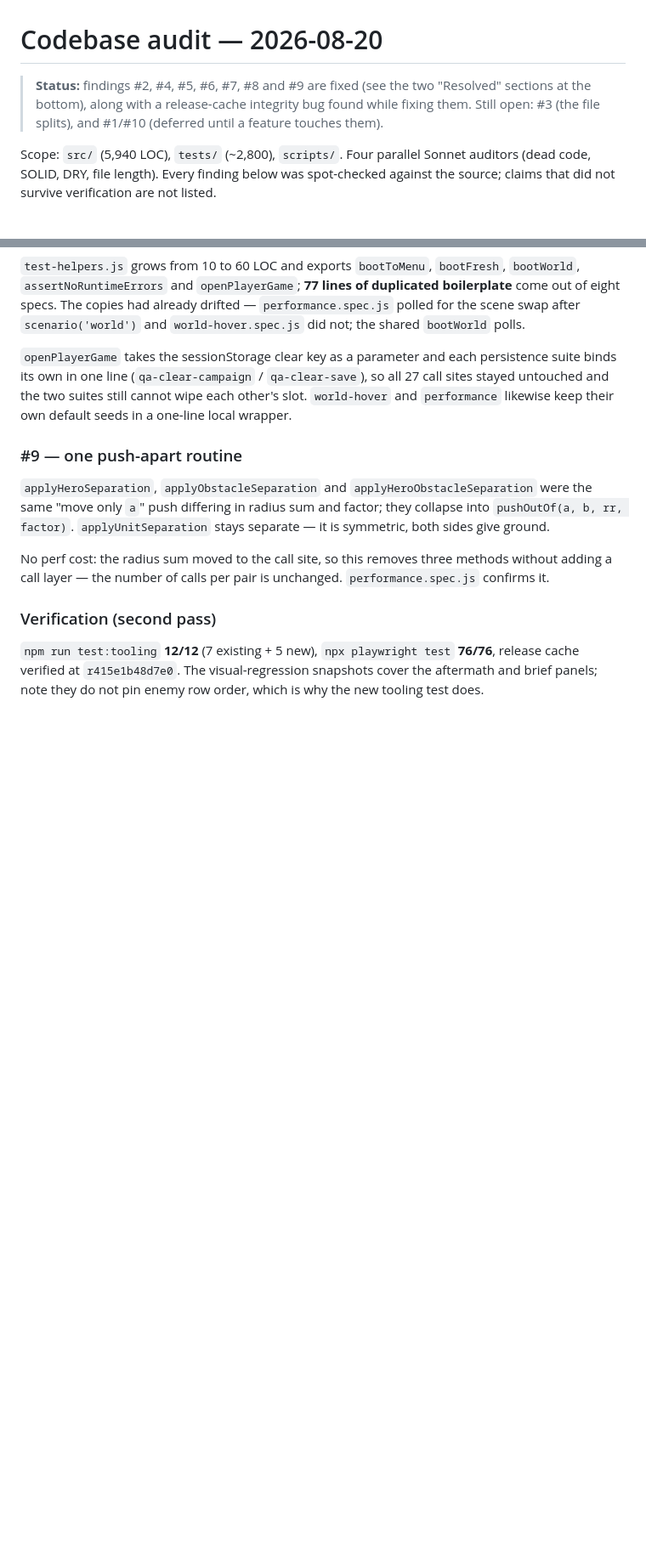
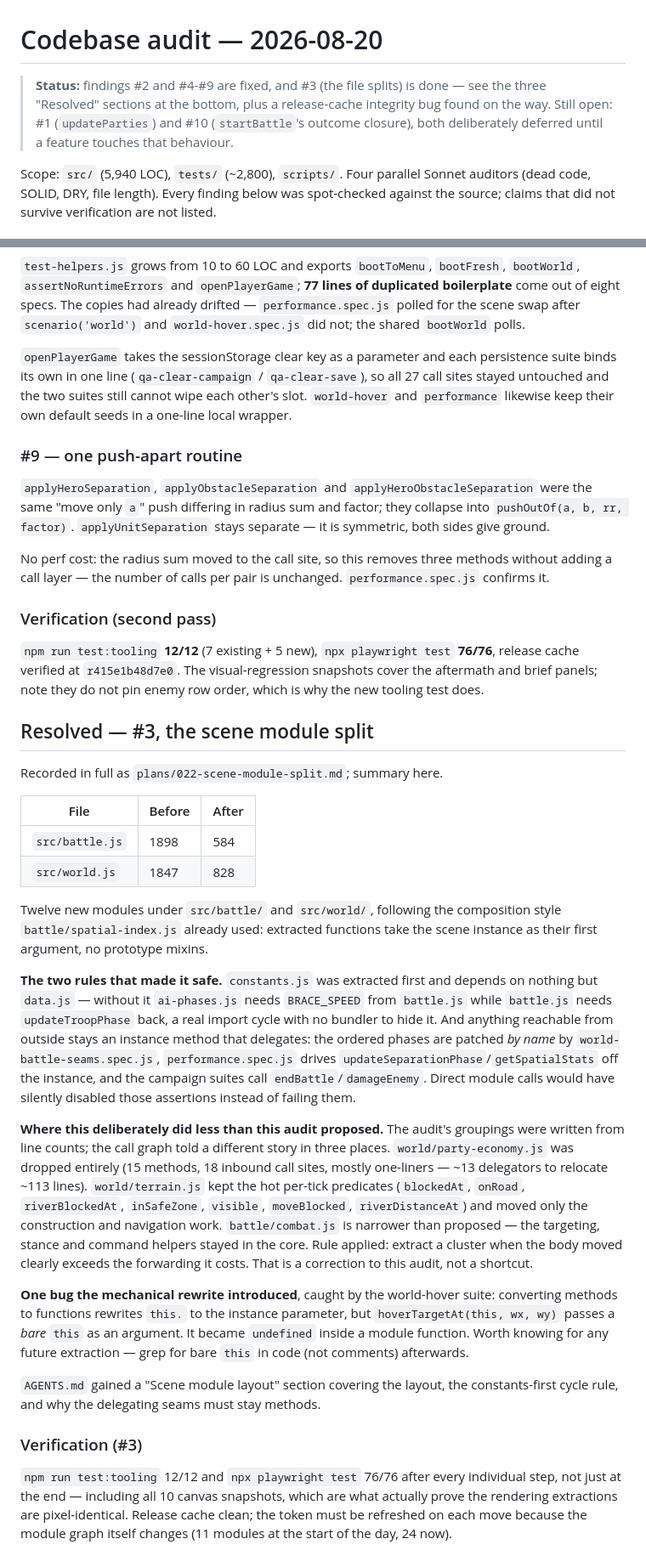
Before and after one commit to Mirator/bannerfall, a Markdown page: critiques/codebase-audit-2026-08-20.md, 2 parts joined by grey strips. Shown at 85% size. Rendered like a GitHub page; blank space fills up the shorter version.

Commit message:
Record finding 3 as resolved in the audit
Also records the two things worth knowing for any future extraction: the
mechanical this.-to-instance rewrite misses a BARE `this` passed as an argument
(hoverTargetAt(this, wx, wy) became undefined and the world-hover suite caught
it), and the audit's own groupings were drawn from line counts rather than the
call graph, which is why three of them were trimmed.

Co-Authored-By: Claude Opus 5 <noreply@anthropic.com>

```diff
--- a/critiques/codebase-audit-2026-08-20.md
+++ b/critiques/codebase-audit-2026-08-20.md
@@ -1,8 +1,9 @@
 # Codebase audit — 2026-08-20
 
-> **Status:** findings #2, #4, #5, #6, #7, #8 and #9 are fixed (see the two "Resolved"
-> sections at the bottom), along with a release-cache integrity bug found while fixing
-> them. Still open: #3 (the file splits), and #1/#10 (deferred until a feature touches them).
+> **Status:** findings #2 and #4-#9 are fixed, and #3 (the file splits) is done — see the
+> three "Resolved" sections at the bottom, plus a release-cache integrity bug found on the
+> way. Still open: #1 (`updateParties`) and #10 (`startBattle`'s outcome closure), both
+> deliberately deferred until a feature touches that behaviour.
 
 Scope: `src/` (5,940 LOC), `tests/` (~2,800), `scripts/`. Four parallel Sonnet auditors
 (dead code, SOLID, DRY, file length). Every finding below was spot-checked against the
@@ -273,3 +274,51 @@ confirms it.
 release cache verified at `r415e1b48d7e0`. The visual-regression snapshots cover the
 aftermath and brief panels; note they do not pin enemy row order, which is why the new
 tooling test does.
+
+## Resolved — #3, the scene module split
+
+Recorded in full as `plans/022-scene-module-split.md`; summary here.
+
+| File | Before | After |
+|------|--------|-------|
+| `src/battle.js` | 1898 | 584 |
+| `src/world.js` | 1847 | 828 |
+
+Twelve new modules under `src/battle/` and `src/world/`, following the composition style
+`battle/spatial-index.js` already used: extracted functions take the scene instance as their
+first argument, no prototype mixins.
+
+**The two rules that made it safe.** `constants.js` was extracted first and depends on
+nothing but `data.js` — without it `ai-phases.js` needs `BRACE_SPEED` from `battle.js` while
+`battle.js` needs `updateTroopPhase` back, a real import cycle with no bundler to hide it.
+And anything reachable from outside stays an instance method that delegates: the ordered
+phases are patched *by name* by `world-battle-seams.spec.js`, `performance.spec.js` drives
+`updateSeparationPhase`/`getSpatialStats` off the instance, and the campaign suites call
+`endBattle`/`damageEnemy`. Direct module calls would have silently disabled those assertions
+instead of failing them.
+
+**Where this deliberately did less than this audit proposed.** The audit's groupings were
+written from line counts; the call graph told a different story in three places.
+`world/party-economy.js` was dropped entirely (15 methods, 18 inbound call sites, mostly
+one-liners — ~13 delegators to relocate ~113 lines). `world/terrain.js` kept the hot
+per-tick predicates (`blockedAt`, `onRoad`, `riverBlockedAt`, `inSafeZone`, `visible`,
+`moveBlocked`, `riverDistanceAt`) and moved only the construction and navigation work.
+`battle/combat.js` is narrower than proposed — the targeting, stance and command helpers
+stayed in the core. Rule applied: extract a cluster when the body moved clearly exceeds the
+forwarding it costs. That is a correction to this audit, not a shortcut.
+
+**One bug the mechanical rewrite introduced**, caught by the world-hover suite: converting
+methods to functions rewrites `this.` to the instance parameter, but `hoverTargetAt(this, wx, wy)`
+passes a *bare* `this` as an argument. It became `undefined` inside a module function. Worth
+knowing for any future extraction — grep for bare `this` in code (not comments) afterwards.
+
+`AGENTS.md` gained a "Scene module layout" section covering the layout, the constants-first
+cycle rule, and why the delegating seams must stay methods.
+
+### Verification (#3)
+
+`npm run test:tooling` 12/12 and `npx playwright test` 76/76 after every individual step, not
+just at the end — including all 10 canvas snapshots, which are what actually prove the
+rendering extractions are pixel-identical. Release cache clean; the token must be refreshed
+on each move because the module graph itself changes (11 modules at the start of the day, 24
+now).
```
